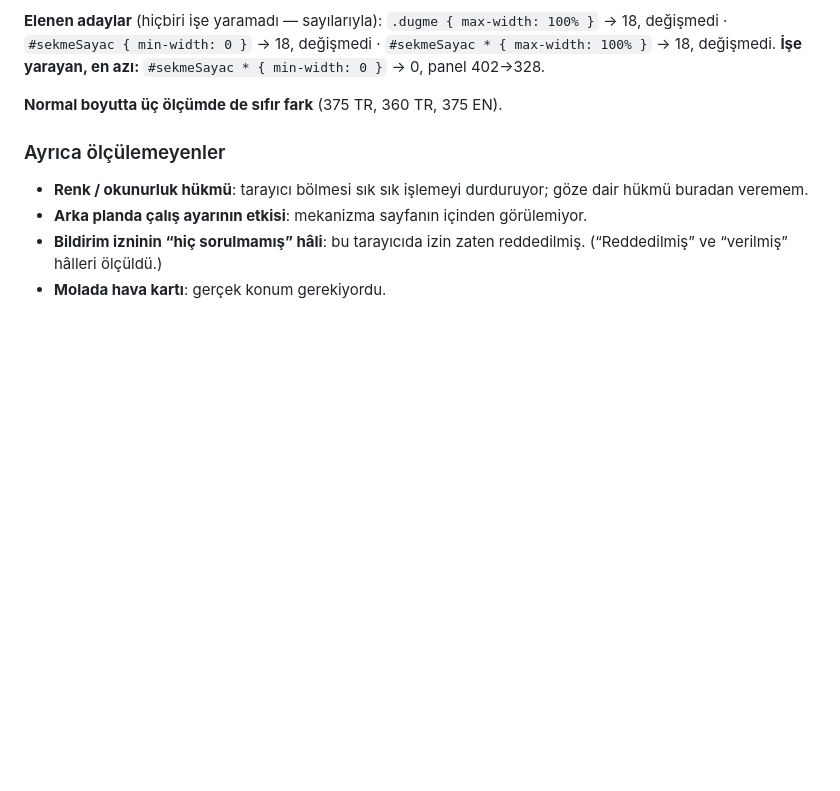
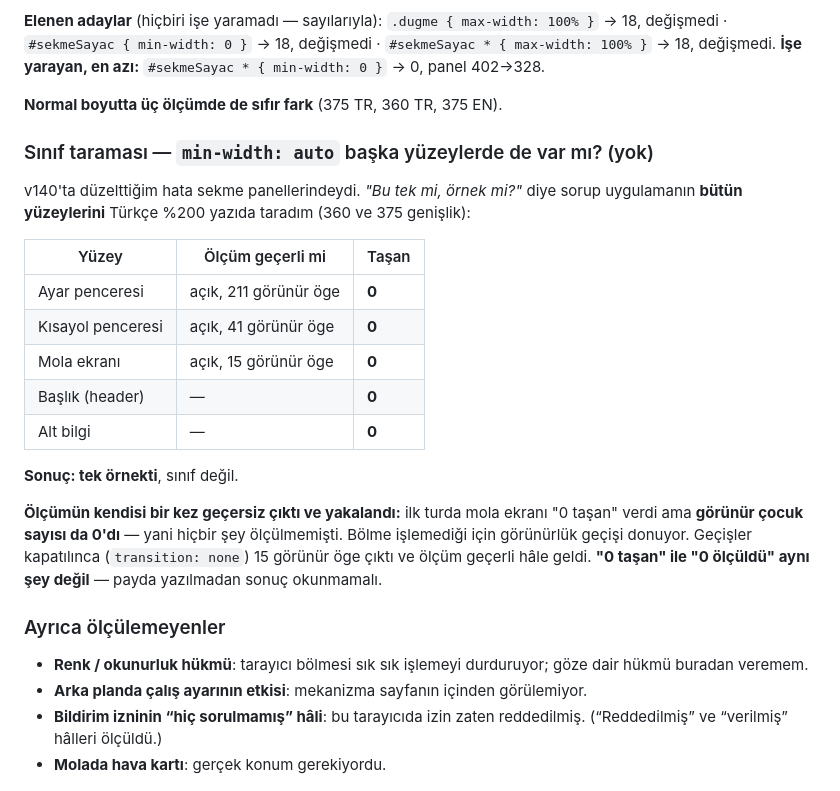
Before and after one commit to meteotr06/goz-molasi, a Markdown page: ENVANTER.md, the part around the change. Drawn GitHub-style; blank space fills up the shorter version.

Commit message:
Sinif taramasi: min-width:auto baska yuzeylerde YOK (tek ornekti)
Madde 13 ("bu tek mi, ornek mi") v140 icin kosuldu. Uygulamanin butun
yuzeyleri Turkce %200 yazida tarandi (360 ve 375):

  ayar penceresi     : acik, 211 gorunur oge -> 0 tasan
  kisayol penceresi  : acik,  41 gorunur oge -> 0 tasan
  mola ekrani        : acik,  15 gorunur oge -> 0 tasan
  baslik / alt bilgi : 0 tasan

Sonuc: TEK ORNEKTI, sinif degil. v140 kapsami dogru cizilmis.

OLCUM BIR KEZ GECERSIZ CIKTI VE YAKALANDI: ilk turda mola ekrani
"0 tasan" verdi ama GORUNUR COCUK SAYISI DA 0'di - yani hicbir sey
olculmemisti. Bolme islemedigi icin gorunurluk gecisi donuyor.
`transition: none` ile gecisler kapatilinca 15 gorunur oge cikti ve
olcum gecerli hale geldi.

"0 tasan" ile "0 olculdu" ayni sey degil. Bu yuzden her satira
"olcum gecerli mi" sutunu yazildi - payda gorunmeden sonuc okunmaz.

Kodda degisiklik yok.

Co-Authored-By: Claude Opus 5 <noreply@anthropic.com>

```diff
--- a/ENVANTER.md
+++ b/ENVANTER.md
@@ -241,6 +241,29 @@ panel 402px'e çıkıp ekranı taşırıyordu.
 
 **Normal boyutta üç ölçümde de sıfır fark** (375 TR, 360 TR, 375 EN).
 
+### Sınıf taraması — `min-width: auto` başka yüzeylerde de var mı? (yok)
+
+v140'ta düzelttiğim hata sekme panellerindeydi. *"Bu tek mi, örnek mi?"*
+diye sorup uygulamanın **bütün yüzeylerini** Türkçe %200 yazıda taradım
+(360 ve 375 genişlik):
+
+| Yüzey | Ölçüm geçerli mi | Taşan |
+|---|---|---|
+| Ayar penceresi | açık, 211 görünür öge | **0** |
+| Kısayol penceresi | açık, 41 görünür öge | **0** |
+| Mola ekranı | açık, 15 görünür öge | **0** |
+| Başlık (header) | — | **0** |
+| Alt bilgi | — | **0** |
+
+**Sonuç: tek örnekti**, sınıf değil.
+
+**Ölçümün kendisi bir kez geçersiz çıktı ve yakalandı:** ilk turda mola
+ekranı "0 taşan" verdi ama **görünür çocuk sayısı da 0'dı** — yani
+hiçbir şey ölçülmemişti. Bölme işlemediği için görünürlük geçişi
+donuyor. Geçişler kapatılınca (`transition: none`) 15 görünür öge çıktı
+ve ölçüm geçerli hâle geldi. **"0 taşan" ile "0 ölçüldü" aynı şey
+değil** — payda yazılmadan sonuç okunmamalı.
+
 ### Ayrıca ölçülemeyenler
 
 - **Renk / okunurluk hükmü**: tarayıcı bölmesi sık sık işlemeyi
```
